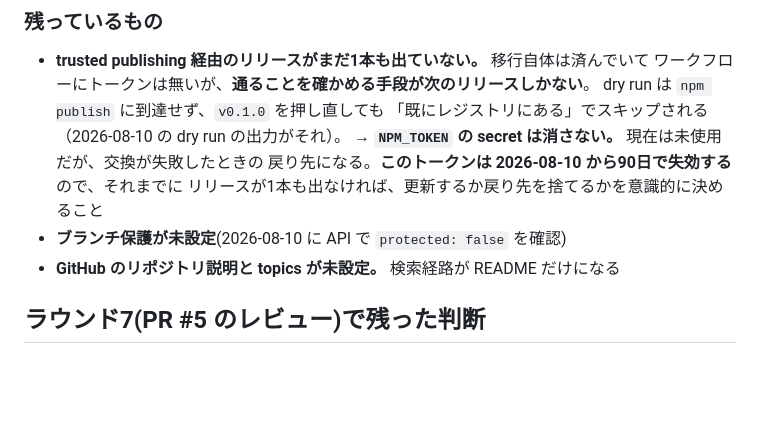
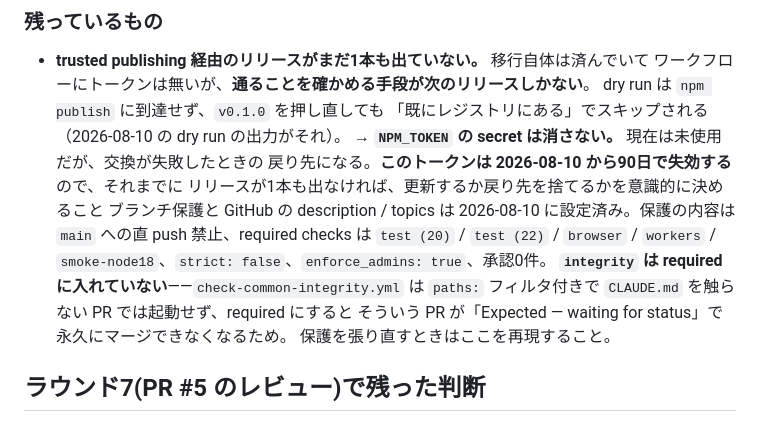
Before and after one commit to tomatomerde/itaiji-normalize, a Markdown page: NOTES.md, the part around the change. Drawn GitHub-style; blank space fills up the shorter version.

Commit message:
ブランチ保護と GitHub のメタデータが設定済みになったので NOTES を実体に合わせる
このファイルの作法どおり、済んだ2項目は消す。ただし保護の設定内容は残した——
張り直すときに再現が要るのと、`integrity` を required に入れなかった理由が
そこにしか無いため。

`check-common-integrity.yml` は `paths:` フィルタ付きで、CLAUDE.md を触らない
PR ではジョブが作られない。required にすると、そういう PR が
「Expected — waiting for status」のまま永久にマージできなくなる。落ちるのでは
なく始まらないので、後から原因を追いにくい。知らずに足すと踏むので書いておく。

```diff
--- a/NOTES.md
+++ b/NOTES.md
@@ -362,8 +362,13 @@ tier 2 = その他(JIS包摂を含む)なので、**両端が入れ替わって
   → **`NPM_TOKEN` の secret は消さない。** 現在は未使用だが、交換が失敗したときの
   戻り先になる。**このトークンは 2026-08-10 から90日で失効する**ので、それまでに
   リリースが1本も出なければ、更新するか戻り先を捨てるかを意識的に決めること
-- **ブランチ保護が未設定**(2026-08-10 に API で `protected: false` を確認)
-- **GitHub のリポジトリ説明と topics が未設定。** 検索経路が README だけになる
+ブランチ保護と GitHub の description / topics は 2026-08-10 に設定済み。保護の内容は
+`main` への直 push 禁止、required checks は `test (20)` / `test (22)` / `browser` /
+`workers` / `smoke-node18`、`strict: false`、`enforce_admins: true`、承認0件。
+**`integrity` は required に入れていない**——`check-common-integrity.yml` は
+`paths:` フィルタ付きで `CLAUDE.md` を触らない PR では起動せず、required にすると
+そういう PR が「Expected — waiting for status」で永久にマージできなくなるため。
+保護を張り直すときはここを再現すること。
 
 ## ラウンド7(PR #5 のレビュー)で残った判断
 
```
